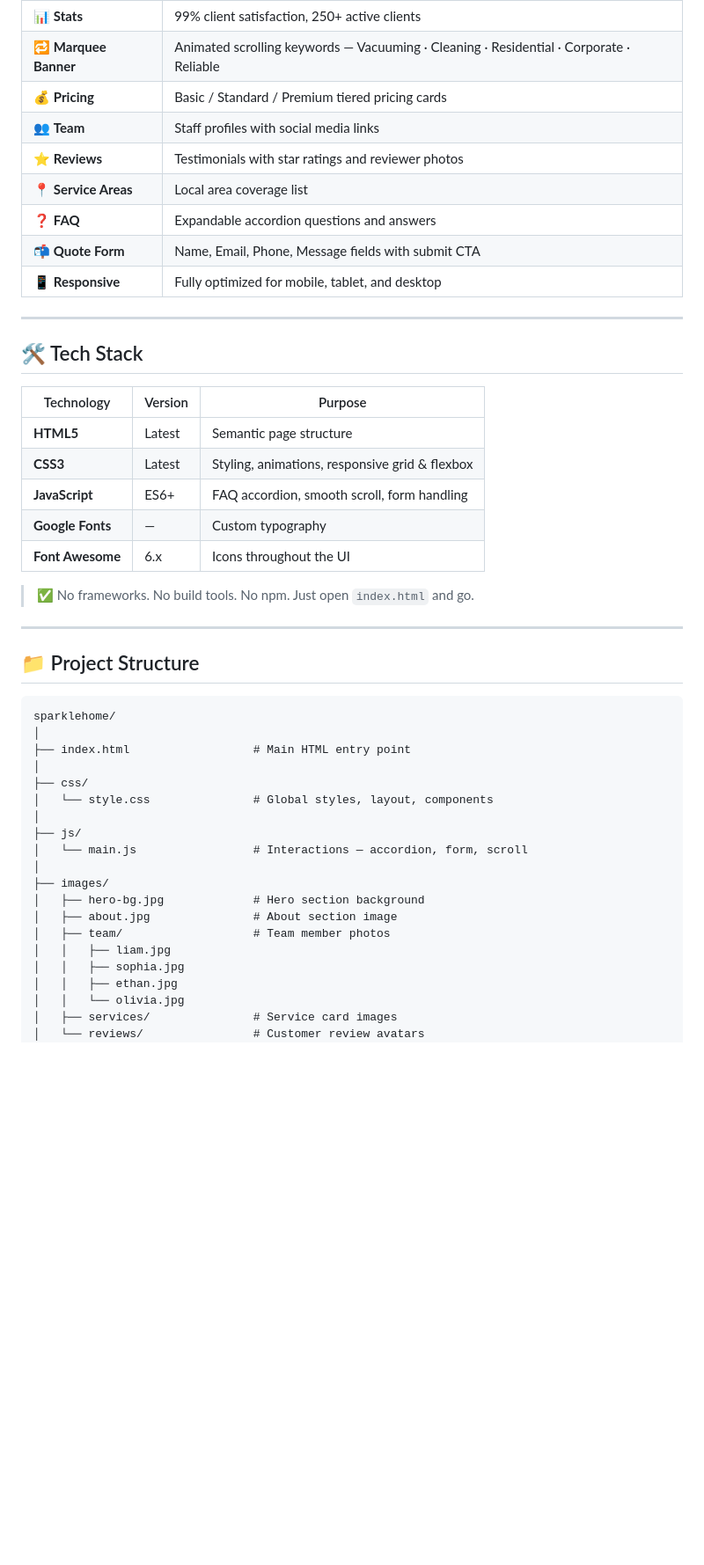
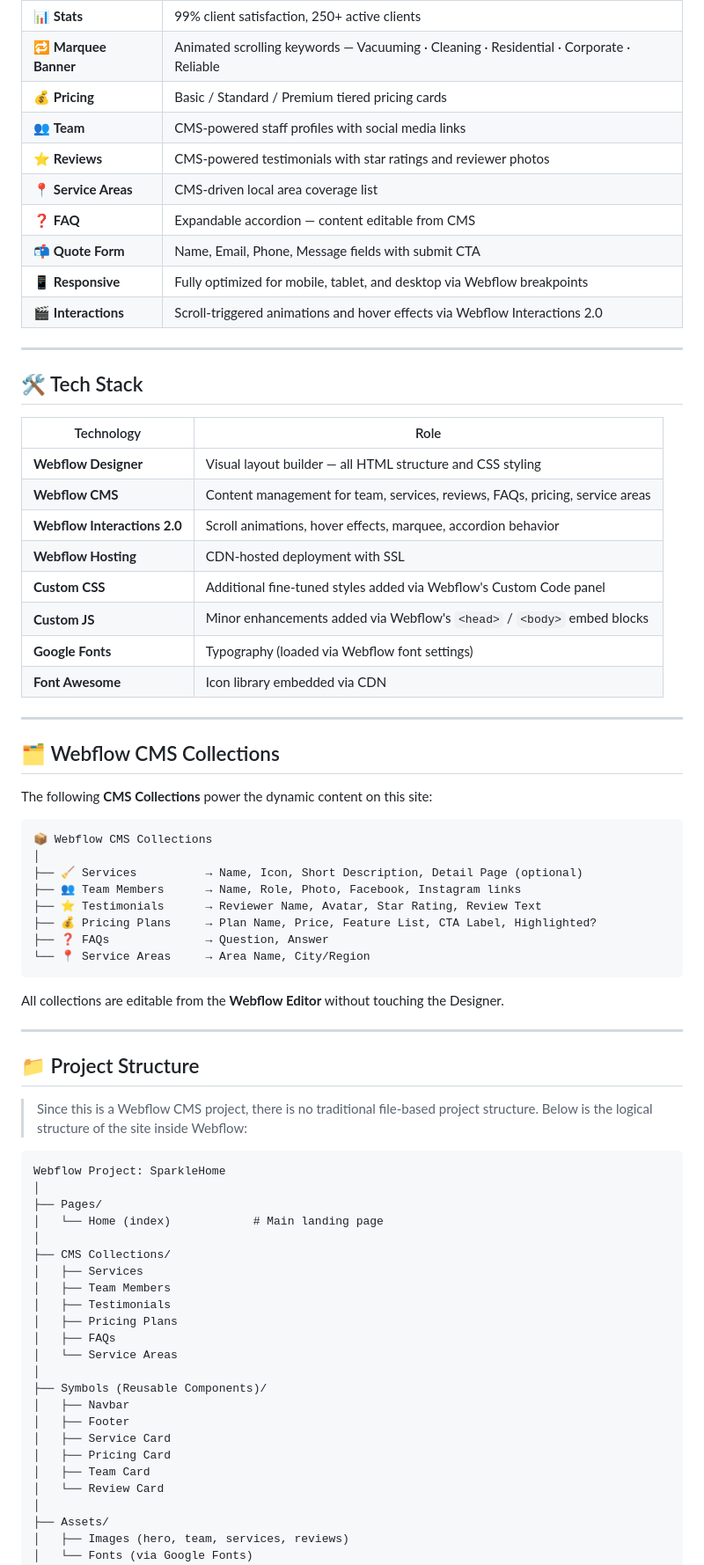
Before and after one commit to nusrulnakibnahid/SparkleHome-Project, a Markdown page: README.md, the part around one of its changes. Shown at 88% size. GitHub-like rendering; blank space fills up the shorter version.

````diff
--- a/README.md
+++ b/README.md
@@ -60,50 +82,77 @@ Whether you're a freelance developer referencing a real-world landing page struc
 | 📊 **Stats** | 99% client satisfaction, 250+ active clients |
 | 🔁 **Marquee Banner** | Animated scrolling keywords — Vacuuming · Cleaning · Residential · Corporate · Reliable |
 | 💰 **Pricing** | Basic / Standard / Premium tiered pricing cards |
-| 👥 **Team** | Staff profiles with social media links |
-| ⭐ **Reviews** | Testimonials with star ratings and reviewer photos |
-| 📍 **Service Areas** | Local area coverage list |
-| ❓ **FAQ** | Expandable accordion questions and answers |
+| 👥 **Team** | CMS-powered staff profiles with social media links |
+| ⭐ **Reviews** | CMS-powered testimonials with star ratings and reviewer photos |
+| 📍 **Service Areas** | CMS-driven local area coverage list |
+| ❓ **FAQ** | Expandable accordion — content editable from CMS |
 | 📬 **Quote Form** | Name, Email, Phone, Message fields with submit CTA |
-| 📱 **Responsive** | Fully optimized for mobile, tablet, and desktop |
+| 📱 **Responsive** | Fully optimized for mobile, tablet, and desktop via Webflow breakpoints |
+| 🎬 **Interactions** | Scroll-triggered animations and hover effects via Webflow Interactions 2.0 |
 
 ---
 
 ## 🛠 Tech Stack
 
-| Technology | Version | Purpose |
-|---|---|---|
-| **HTML5** | Latest | Semantic page structure |
-| **CSS3** | Latest | Styling, animations, responsive grid & flexbox |
-| **JavaScript** | ES6+ | FAQ accordion, smooth scroll, form handling |
-| **Google Fonts** | — | Custom typography |
-| **Font Awesome** | 6.x | Icons throughout the UI |
+| Technology | Role |
+|---|---|
+| **Webflow Designer** | Visual layout builder — all HTML structure and CSS styling |
+| **Webflow CMS** | Content management for team, services, reviews, FAQs, pricing, service areas |
+| **Webflow Interactions 2.0** | Scroll animations, hover effects, marquee, accordion behavior |
+| **Webflow Hosting** | CDN-hosted deployment with SSL |
+| **Custom CSS** | Additional fine-tuned styles added via Webflow's Custom Code panel |
+| **Custom JS** | Minor enhancements added via Webflow's `<head>` / `<body>` embed blocks |
+| **Google Fonts** | Typography (loaded via Webflow font settings) |
+| **Font Awesome** | Icon library embedded via CDN |
 
-> ✅ No frameworks. No build tools. No npm. Just open `index.html` and go.
+---
+
+## 🗂 Webflow CMS Collections
+
+The following **CMS Collections** power the dynamic content on this site:
+
+```
+📦 Webflow CMS Collections
+│
+├── 🧹 Services          → Name, Icon, Short Description, Detail Page (optional)
+├── 👥 Team Members      → Name, Role, Photo, Facebook, Instagram links
+├── ⭐ Testimonials      → Reviewer Name, Avatar, Star Rating, Review Text
+├── 💰 Pricing Plans     → Plan Name, Price, Feature List, CTA Label, Highlighted?
+├── ❓ FAQs              → Question, Answer
+└── 📍 Service Areas     → Area Name, City/Region
+```
+
+All collections are editable from the **Webflow Editor** without touching the Designer.
 
 ---
 
 ## 📁 Project Structure
 
+> Since this is a Webflow CMS project, there is no traditional file-based project structure. Below is the logical structure of the site inside Webflow:
+
 ```
-sparklehome/
+Webflow Project: SparkleHome
 │
-├── index.html                  # Main HTML entry point
+├── Pages/
+│   └── Home (index)            # Main landing page
 │
-├── css/
-│   └── style.css               # Global styles, layout, components
+├── CMS Collections/
+│   ├── Services
+│   ├── Team Members
+│   ├── Testimonials
+│   ├── Pricing Plans
+│   ├── FAQs
+│   └── Service Areas
 │
-├── js/
-│   └── main.js                 # Interactions — accordion, form, scroll
+├── Symbols (Reusable Components)/
+│   ├── Navbar
+│   ├── Footer
+│   ├── Service Card
+│   ├── Pricing Card
+│   ├── Team Card
+│   └── Review Card
 │
-├── images/
-│   ├── hero-bg.jpg             # Hero section background
-│   ├── about.jpg               # About section image
-│   ├── team/                   # Team member photos
-│   │   ├── liam.jpg
-│   │   ├── sophia.jpg
-│   │   ├── ethan.jpg
-│   │   └── olivia.jpg
-│   ├── services/               # Service card images
-│   └── reviews/                # Customer review avatars
+├── Assets/
+│   ├── Images (hero, team, services, reviews)
+│   └── Fonts (via Google Fonts)
 │
````
Also changed, not shown: other parts of README.md (+139 -116 lines).
